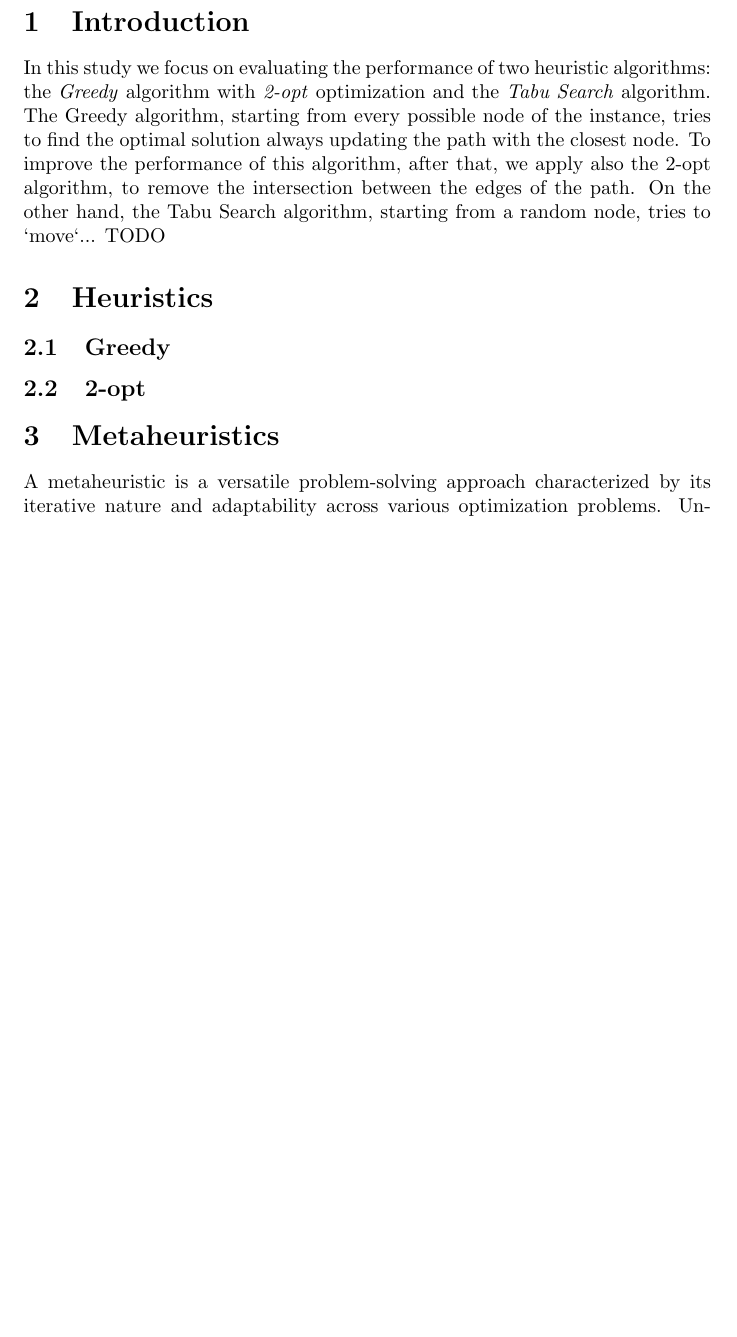
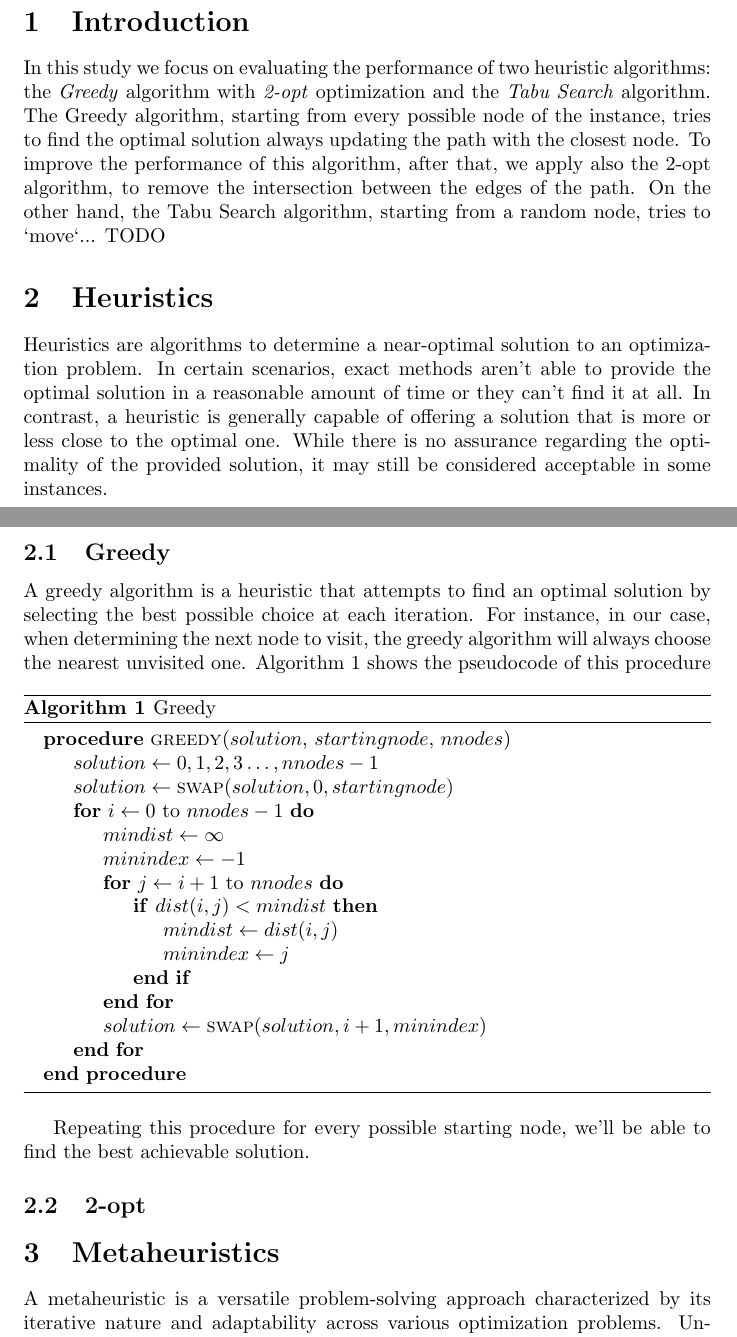
Before and after one commit to andreastocco01/or2, a LaTeX thesis (latex/thesis.tex): part of page 1 of 4 before the commit and two parts of pages 1 and 2 of 5 after it, the two joined at a grey line, cut so that both start at the same text, the shorter picture padded with empty space. Compiled offline with pdfLaTeX.

Commit message:
thesis: add greedy

```diff
--- a/latex/thesis.tex
+++ b/latex/thesis.tex
@@ -33,7 +33,45 @@ the intersection between the edges of the path.
 On the other hand, the Tabu Search algorithm, starting from a random node, tries to `move`... TODO
 
 \section{Heuristics}
+Heuristics are algorithms to determine a near-optimal solution to an optimization problem. In certain scenarios,
+exact methods aren't able to provide the optimal solution in a reasonable amount of time or they can't find it
+at all. In contrast, a heuristic is generally capable of offering a solution that is more or less close to
+the optimal one.
+While there is no assurance regarding the optimality of the provided solution, it may still be considered
+acceptable in some instances.
+
 \subsection{Greedy}
+A greedy algorithm is a heuristic that attempts to find an optimal solution by selecting the best possible choice at each iteration.
+For instance, in our case, when determining the next node to visit, the greedy algorithm will always choose
+the nearest unvisited one. Algorithm \ref{alg:greedy} shows the pseudocode of this procedure
+
+\begin{algorithm}[h]
+\caption{Greedy}
+\label{alg:greedy}
+\begin{algorithmic}
+  \Procedure{greedy}{$solution$, $startingnode$, $nnodes$}
+
+	\State $solution \gets {0, 1, 2, 3 \dots, nnodes - 1}$
+	\State $solution \gets \Call{swap}{solution, 0, startingnode}$
+    \For{$i \gets 0$ to $nnodes - 1$}
+		\State $mindist \gets \infty$
+		\State $minindex \gets -1$
+		\For{$j \gets i + 1$ to $nnodes$}
+			\If{$dist(i, j) < mindist$}
+				\State $mindist \gets dist(i, j)$
+				\State $minindex \gets j$
+			\EndIf
+		\EndFor
+		\State $solution \gets \Call{swap}{solution, i + 1, minindex}$
+    \EndFor
+
+  \EndProcedure
+
+\end{algorithmic}
+\end{algorithm}
+Repeating this procedure for every possible starting node, we'll be able to find the best
+achievable solution.
+
 \subsection{2-opt}
 
 \section{Metaheuristics}
```
